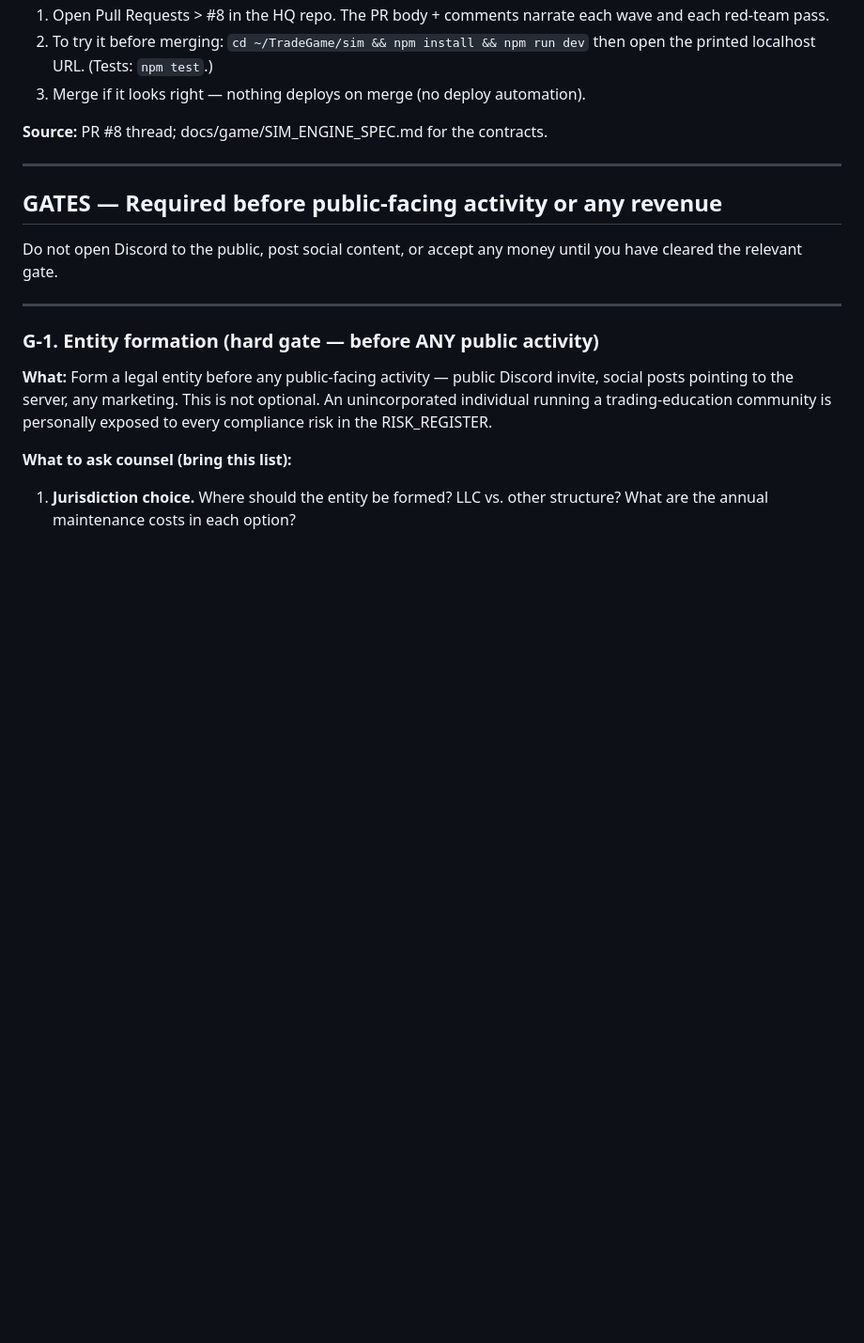
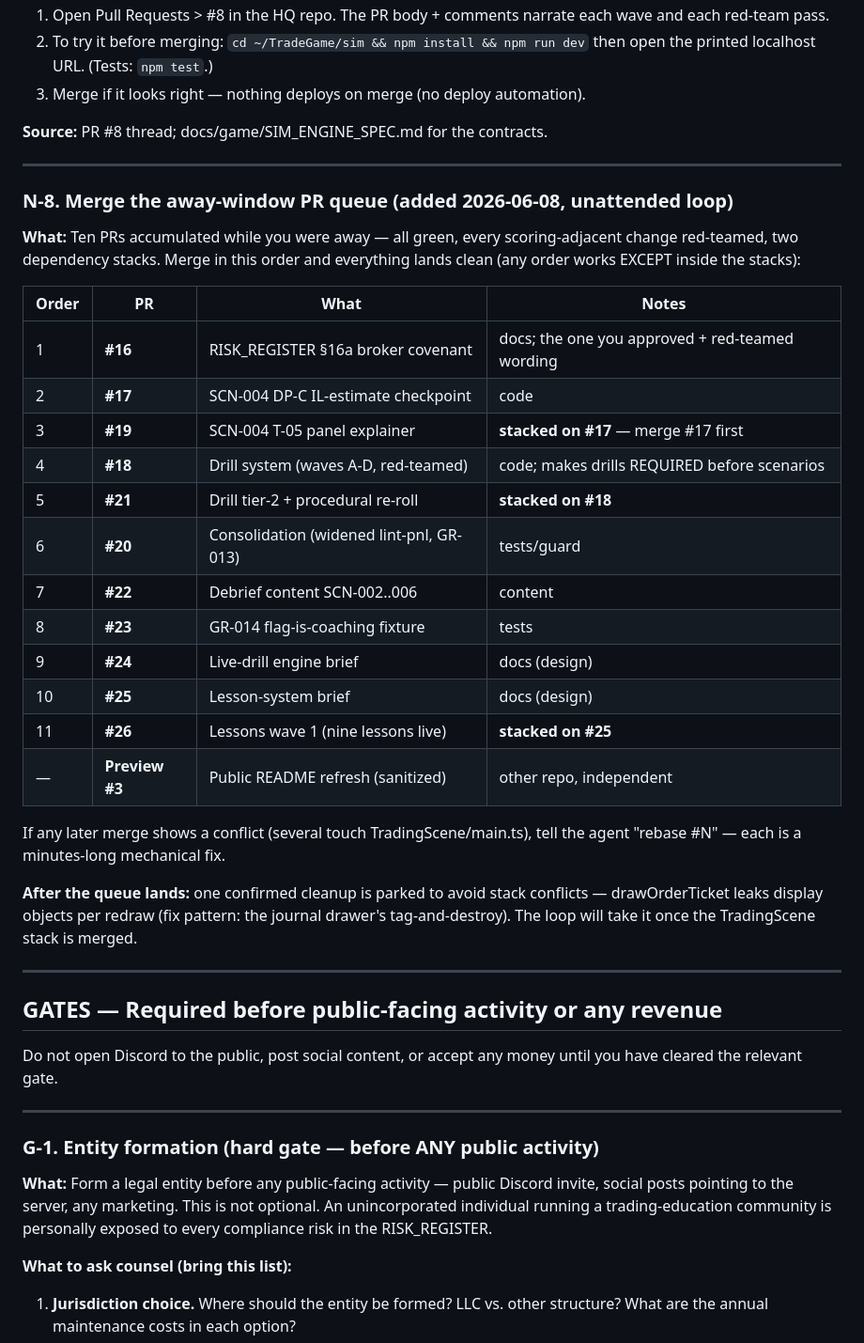
Before and after one commit to subtiliorars-sys/TradeGame, a Markdown page: OWNER_RUNBOOK.md, the part around the change. Shown at 94% size. Drawn GitHub-style; blank space fills up the shorter version.

Commit message:
runbook: N-8 — the away-window merge queue with dependency order
Ten green PRs, two stacks, recommended landing order, and the parked
drawOrderTicket cleanup (confirmed object churn; fix deferred to avoid
TradingScene stack conflicts).

Co-Authored-By: Claude Opus 4.8 (1M context) <noreply@anthropic.com>

```diff
--- a/OWNER_RUNBOOK.md
+++ b/OWNER_RUNBOOK.md
@@ -185,6 +185,37 @@ the same night; every finding was fixed in-stack with regression tests
 3. Merge if it looks right — nothing deploys on merge (no deploy automation).
 
 **Source:** PR #8 thread; docs/game/SIM_ENGINE_SPEC.md for the contracts.
+
+---
+
+### N-8. Merge the away-window PR queue (added 2026-06-08, unattended loop)
+
+**What:** Ten PRs accumulated while you were away — all green, every
+scoring-adjacent change red-teamed, two dependency stacks. Merge in this
+order and everything lands clean (any order works EXCEPT inside the stacks):
+
+| Order | PR | What | Notes |
+|---|---|---|---|
+| 1 | **#16** | RISK_REGISTER §16a broker covenant | docs; the one you approved + red-teamed wording |
+| 2 | **#17** | SCN-004 DP-C IL-estimate checkpoint | code |
+| 3 | **#19** | SCN-004 T-05 panel explainer | **stacked on #17** — merge #17 first |
+| 4 | **#18** | Drill system (waves A-D, red-teamed) | code; makes drills REQUIRED before scenarios |
+| 5 | **#21** | Drill tier-2 + procedural re-roll | **stacked on #18** |
+| 6 | **#20** | Consolidation (widened lint-pnl, GR-013) | tests/guard |
+| 7 | **#22** | Debrief content SCN-002..006 | content |
+| 8 | **#23** | GR-014 flag-is-coaching fixture | tests |
+| 9 | **#24** | Live-drill engine brief | docs (design) |
+| 10 | **#25** | Lesson-system brief | docs (design) |
+| 11 | **#26** | Lessons wave 1 (nine lessons live) | **stacked on #25** |
+| — | **Preview #3** | Public README refresh (sanitized) | other repo, independent |
+
+If any later merge shows a conflict (several touch TradingScene/main.ts),
+tell the agent "rebase #N" — each is a minutes-long mechanical fix.
+
+**After the queue lands:** one confirmed cleanup is parked to avoid stack
+conflicts — drawOrderTicket leaks display objects per redraw (fix pattern:
+the journal drawer's tag-and-destroy). The loop will take it once the
+TradingScene stack is merged.
 
 ---
 
```
